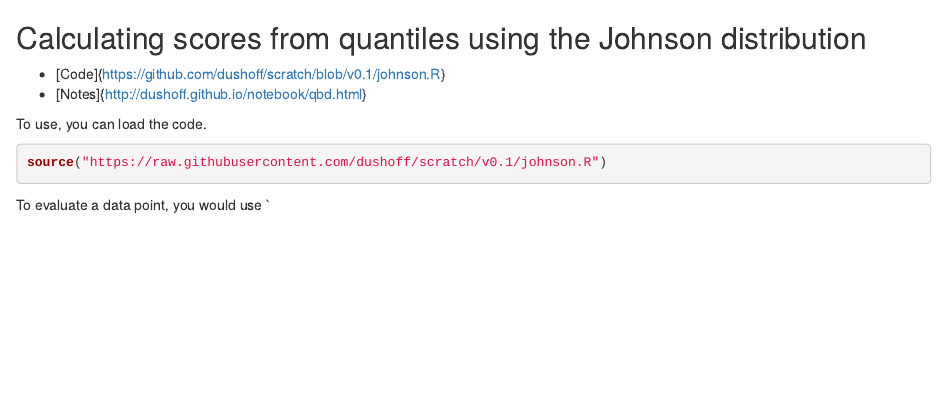
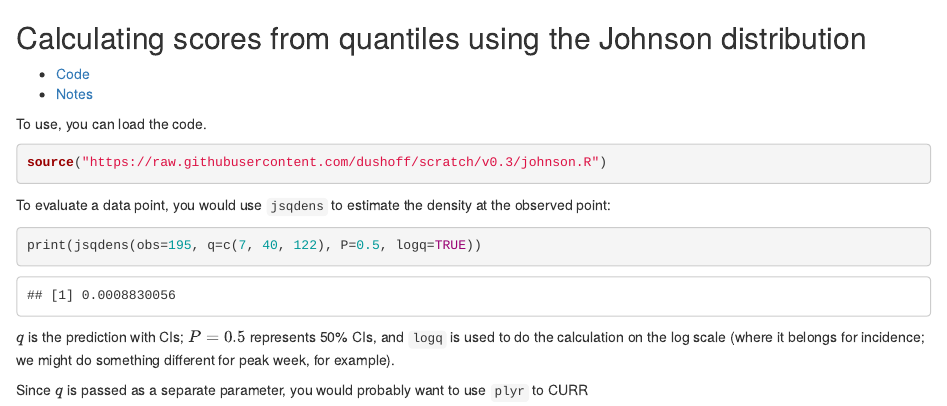
Before and after one commit to wzmli/scratch, an R Markdown document (johnson.rmd): the page in a window 1100 px wide, from its top. Rendered offline with R 4.5, knitr and Pandoc, with nearby package versions.

Commit message:
Lunchtime

````diff
--- a/johnson.rmd
+++ b/johnson.rmd
@@ -1,12 +1,20 @@
 ## Calculating scores from quantiles using the Johnson distribution
 
-* [Code]{https://github.com/dushoff/scratch/blob/v0.1/johnson.R}
-* [Notes]{http://dushoff.github.io/notebook/qbd.html}
+* [Code](https://github.com/dushoff/scratch/blob/v0.3/johnson.R)
+* [Notes](http://dushoff.github.io/notebook/qbd.html)
 
 
 To use, you can load the code.
 ```{r load}
-source("https://raw.githubusercontent.com/dushoff/scratch/v0.1/johnson.R")
+source("https://raw.githubusercontent.com/dushoff/scratch/v0.3/johnson.R")
 ```
 
-To evaluate a data point, you would use `
+To evaluate a data point, you would use `jsqdens` to estimate the density at the observed point:
+
+```{r example}
+print(jsqdens(obs=195, q=c(7, 40, 122), P=0.5, logq=TRUE))
+```
+
+$q$ is the prediction with CIs; $P=0.5$ represents 50% CIs, and `logq` is used to do the calculation on the log scale (where it belongs for incidence; we might do something different for peak week, for example).
+
+Since $q$ is passed as a separate parameter, you would probably want to use `plyr` to CURR
````
